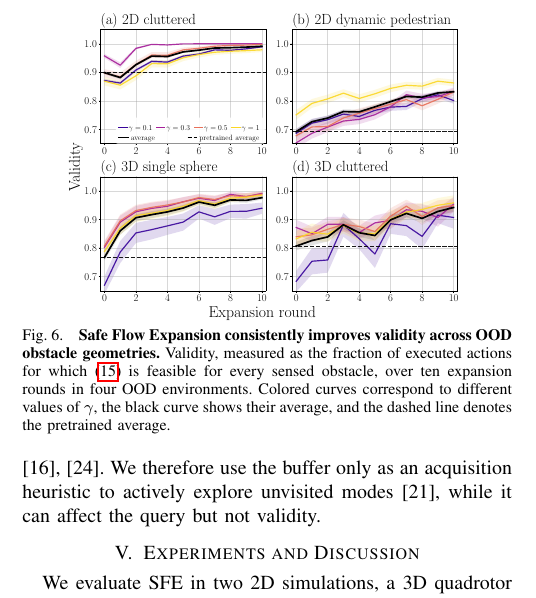
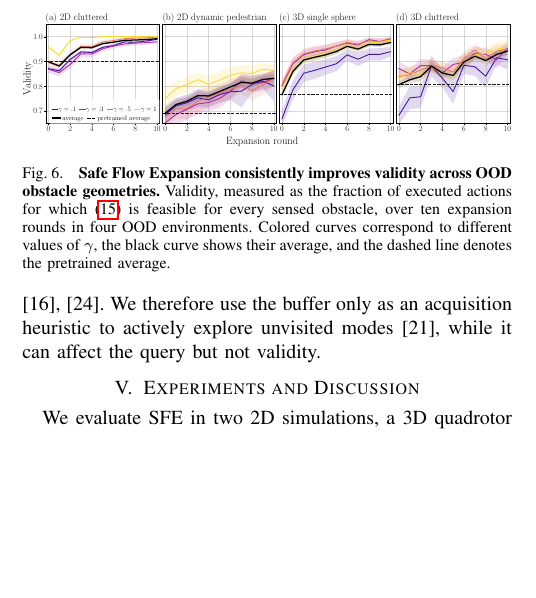
Before and after one commit to DHLeexpress/safe_flow_expansion_paper, a LaTeX paper (root.tex): part of one column of page 6 of 11, cut so that both start at the same text, the shorter picture padded with empty space. Compiled offline with pdfLaTeX.

Commit message:
Updates from Overleaf

```diff
--- a/root.tex
+++ b/root.tex
@@ -545,8 +545,8 @@ Because the buffer \(\mathcal B_n\) pools observations from finite contexts at e
 
 \begin{figure}[t]
 \centering
-    \includegraphics[width=0.8\linewidth]{images/validity_v1.pdf}
-    \vspace{-3.0mm}
+    \includegraphics[width=\linewidth]{images/validity_v1.pdf}
+    \vspace{-5.0mm}
     \caption{
     \textbf{Safe Flow Expansion consistently improves validity across OOD obstacle geometries.} Validity, measured as the fraction of executed actions for which \eqref{eq:socp} is feasible for every sensed obstacle, over ten expansion rounds in four OOD environments. Colored curves correspond to different values of $\gamma$, the black curve shows their average, and the dashed line denotes the pretrained average.
 }
```
Also changed, not shown: images/validity.pdf (deleted), images/validity_v1.pdf.
